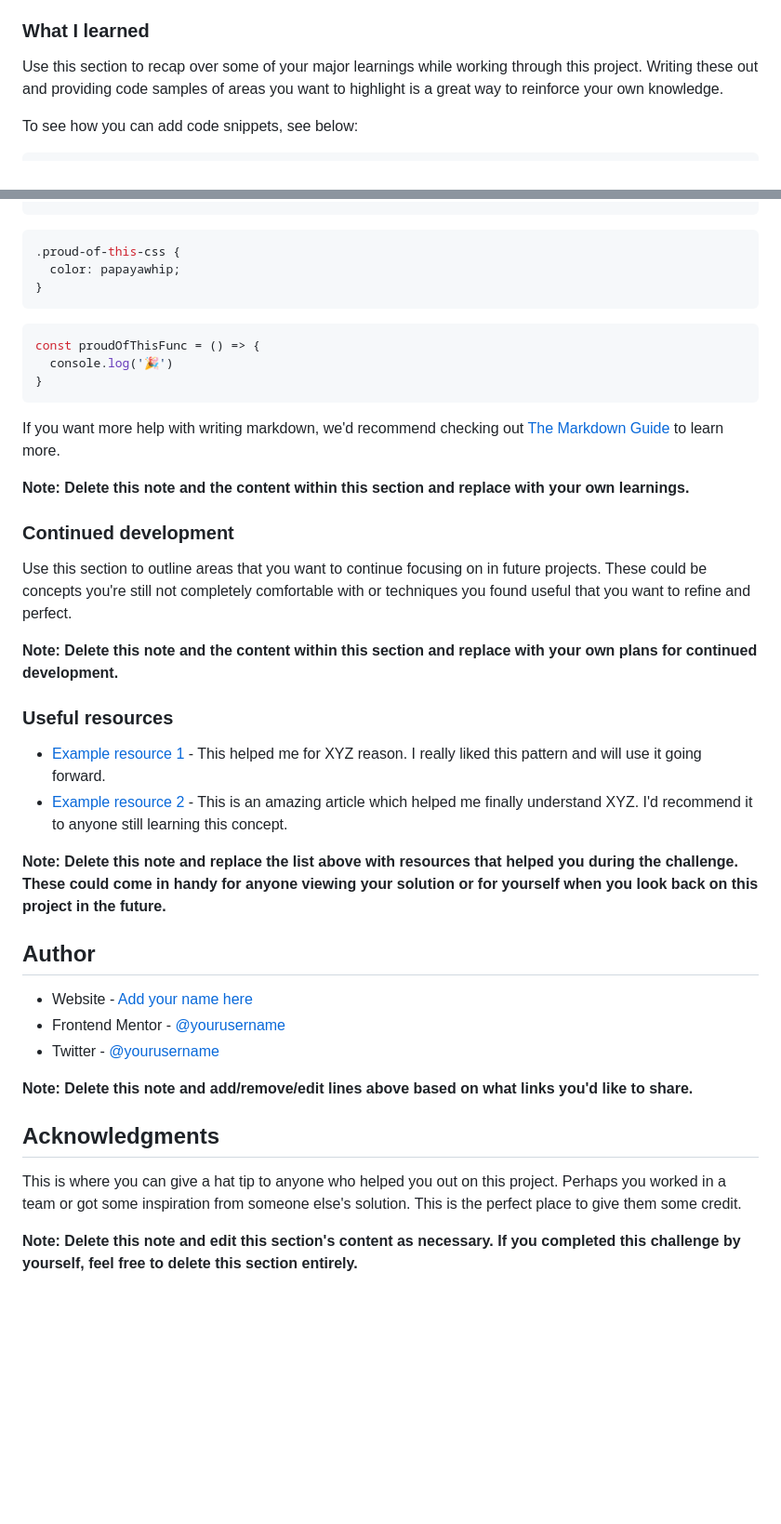
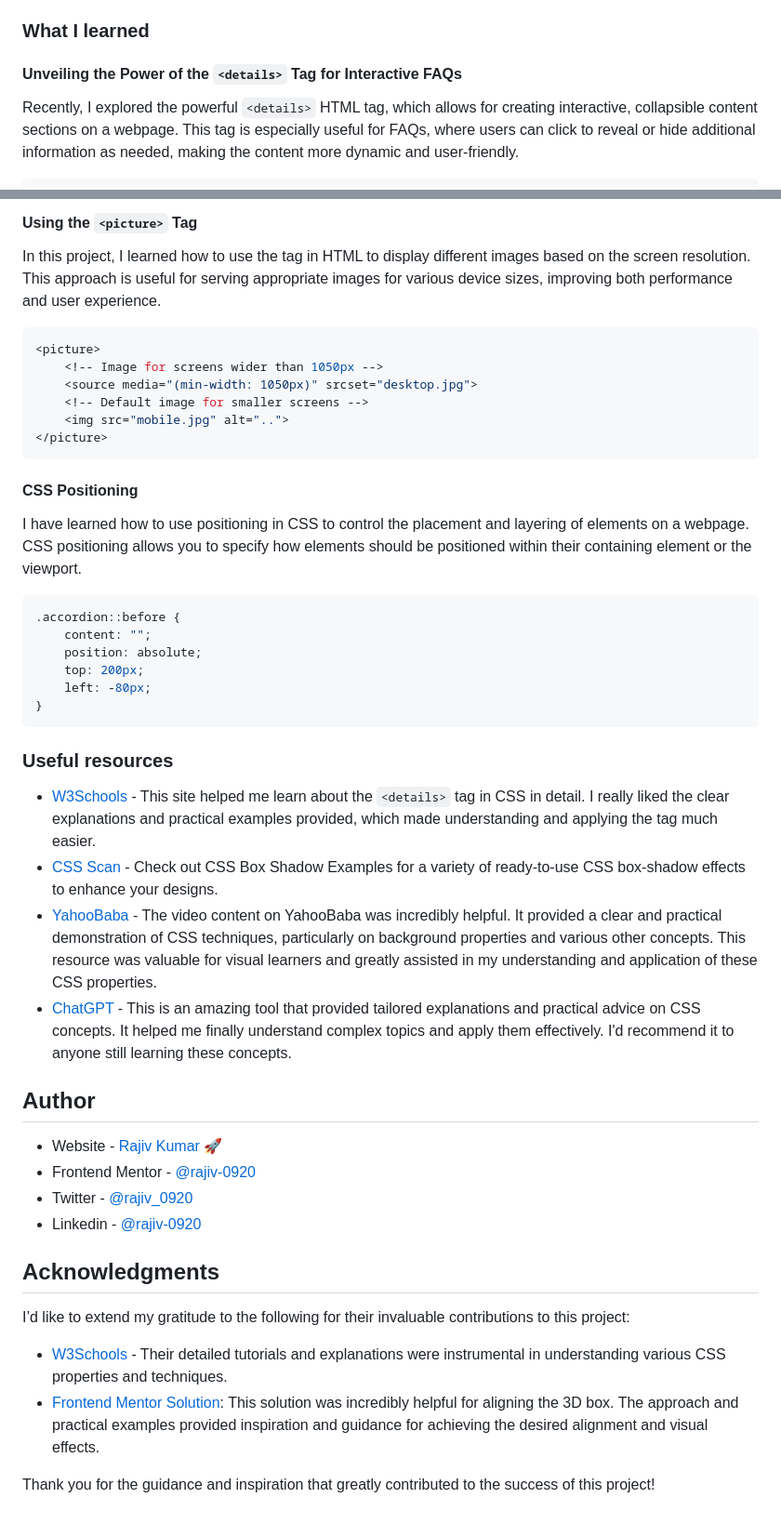
Before and after one commit to Rajiv-0920/FAQ-accordion-card, a Markdown page: README.md, 2 parts joined by grey strips. Shown: that part at 93% size. Rendered like a GitHub page; blank space fills up the shorter version.

````diff
--- a/README.md
+++ b/README.md
@@ -58,8 +51,8 @@ Then crop/optimize/edit your image however you like, add it to your project, and
 
 ### What I learned
 
-Use this section to recap over some of your major learnings while working through this project. Writing these out and providing code samples of areas you want to highlight is a great way to reinforce your own knowledge.
+#### Unveiling the Power of the `<details>` Tag for Interactive FAQs
 
-To see how you can add code snippets, see below:
+Recently, I explored the powerful `<details>` HTML tag, which allows for creating interactive, collapsible content sections on a webpage. This tag is especially useful for FAQs, where users can click to reveal or hide additional information as needed, making the content more dynamic and user-friendly.
 
 ```html
@@ -67,42 +63,50 @@ To see how you can add code snippets, see below:
 ```
+
+#### Using the `<picture>` Tag
+
+In this project, I learned how to use the <picture> tag in HTML to display different images based on the screen resolution. This approach is useful for serving appropriate images for various device sizes, improving both performance and user experience.
+
 ```css
-.proud-of-this-css {
-  color: papayawhip;
-}
+<picture>
+    <!-- Image for screens wider than 1050px -->
+    <source media="(min-width: 1050px)" srcset="desktop.jpg">
+    <!-- Default image for smaller screens -->
+    <img src="mobile.jpg" alt="..">
+</picture>
 ```
-```js
-const proudOfThisFunc = () => {
-  console.log('🎉')
+
+#### CSS Positioning
+
+I have learned how to use positioning in CSS to control the placement and layering of elements on a webpage. CSS positioning allows you to specify how elements should be positioned within their containing element or the viewport.
+
+```css
+.accordion::before {
+    content: "";
+    position: absolute;
+    top: 200px;
+    left: -80px;
 }
 ```
 
-If you want more help with writing markdown, we'd recommend checking out [The Markdown Guide](https://www.markdownguide.org/) to learn more.
-
-**Note: Delete this note and the content within this section and replace with your own learnings.**
-
-### Continued development
-
-Use this section to outline areas that you want to continue focusing on in future projects. These could be concepts you're still not completely comfortable with or techniques you found useful that you want to refine and perfect.
-
-**Note: Delete this note and the content within this section and replace with your own plans for continued development.**
-
 ### Useful resources
 
-- [Example resource 1](https://www.example.com) - This helped me for XYZ reason. I really liked this pattern and will use it going forward.
-- [Example resource 2](https://www.example.com) - This is an amazing article which helped me finally understand XYZ. I'd recommend it to anyone still learning this concept.
-
-**Note: Delete this note and replace the list above with resources that helped you during the challenge. These could come in handy for anyone viewing your solution or for yourself when you look back on this project in the future.**
+- [W3Schools](https://www.w3schools.com) - This site helped me learn about the `<details>` tag in CSS in detail. I really liked the clear explanations and practical examples provided, which made understanding and applying the tag much easier.
+- [CSS Scan](https://getcssscan.com/css-box-shadow-examples) - Check out CSS Box Shadow Examples for a variety of ready-to-use CSS box-shadow effects to enhance your designs.
+- [YahooBaba](https://www.yahoobaba.net) - The video content on YahooBaba was incredibly helpful. It provided a clear and practical demonstration of CSS techniques, particularly on background properties and various other concepts. This resource was valuable for visual learners and greatly assisted in my understanding and application of these CSS properties.
+- [ChatGPT](https://www.openai.com/chatgpt) - This is an amazing tool that provided tailored explanations and practical advice on CSS concepts. It helped me finally understand complex topics and apply them effectively. I'd recommend it to anyone still learning these concepts.
 
 ## Author
 
-- Website - [Add your name here](https://www.your-site.com)
-- Frontend Mentor - [@yourusername](https://www.frontendmentor.io/profile/yourusername)
-- Twitter - [@yourusername](https://www.twitter.com/yourusername)
-
-**Note: Delete this note and add/remove/edit lines above based on what links you'd like to share.**
+- Website - [Rajiv Kumar 🚀](https://rajiv-0920.github.io/Portfolio/)
+- Frontend Mentor - [@rajiv-0920](https://www.frontendmentor.io/profile/rajiv-0920)
+- Twitter - [@rajiv_0920](https://www.twitter.com/rajiv_0920)
+- Linkedin - [@rajiv-0920](https://www.linkedin.com/in/rajiv-0920/)
 
 ## Acknowledgments
 
-This is where you can give a hat tip to anyone who helped you out on this project. Perhaps you worked in a team or got some inspiration from someone else's solution. This is the perfect place to give them some credit.
+I’d like to extend my gratitude to the following for their invaluable contributions to this project:
 
-**Note: Delete this note and edit this section's content as necessary. If you completed this challenge by yourself, feel free to delete this section entirely.**
+- [W3Schools](https://www.w3schools.com) - Their detailed tutorials and explanations were instrumental in understanding various CSS properties and techniques.
+- [Frontend Mentor Solution](https://www.frontendmentor.io/solutions/faq-accordion-card-HyQU0HoN9): This solution was incredibly helpful for aligning the 3D box. The approach and practical examples provided inspiration and guidance for achieving the desired alignment and visual effects.
+
+Thank you for the guidance and inspiration that greatly contributed to the success of this project!
````
Also changed, not shown: other parts of README.md (+12 -16 lines).
